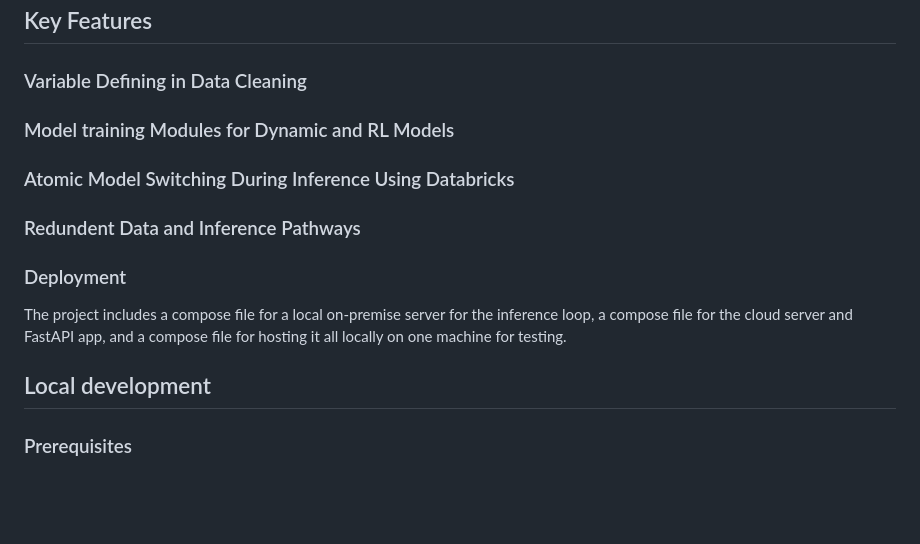
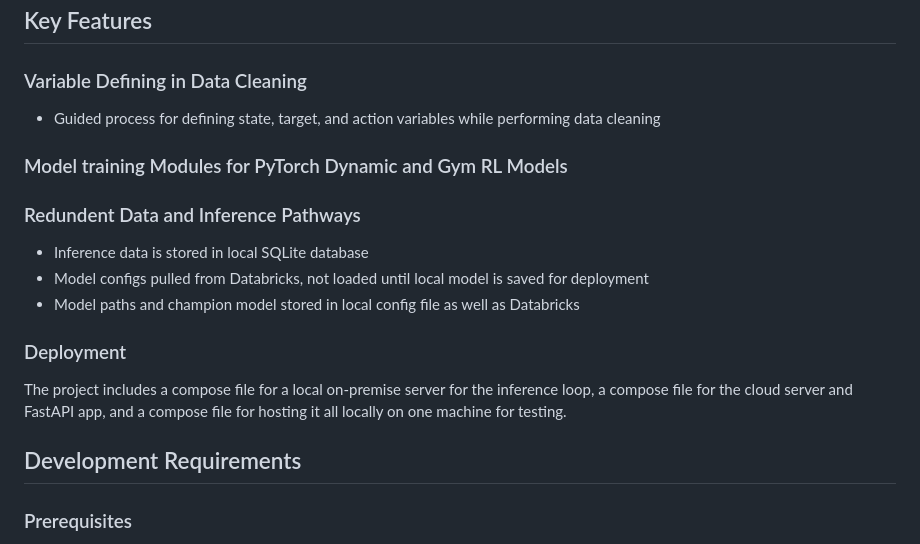
Before and after one commit to reyrey112/model_process, a Markdown page: README.md, the part around the change. Rendered like a GitHub page; blank space fills up the shorter version.

Commit message:
Revise README for improved project documentation
Updated the README to enhance clarity and detail regarding project components, architecture, tech stack, and development requirements.

```diff
--- a/README.md
+++ b/README.md
@@ -56,17 +56,20 @@ The FastAPI app is deployed on AWS EC2, along with the cloud TimeScaleDB. A loca
 
 ### Variable Defining in Data Cleaning
 
+- Guided process for defining state, target, and action variables while performing data cleaning
 
-### Model training Modules for Dynamic and RL Models
-
-### Atomic Model Switching During Inference Using Databricks
+### Model training Modules for PyTorch Dynamic and Gym RL Models
 
 ### Redundent Data and Inference Pathways
+
+- Inference data is stored in local SQLite database
+- Model configs pulled from Databricks, not loaded until local model is saved for deployment
+- Model paths and champion model stored in local config file as well as Databricks
 
 ### Deployment
 The project includes a compose file for a local on-premise server for the inference loop, a compose file for the cloud server and FastAPI app, and a compose file for hosting it all locally on one machine for testing.
 
-## Local development
+## Development Requirements
 
 ### Prerequisites
 
```
